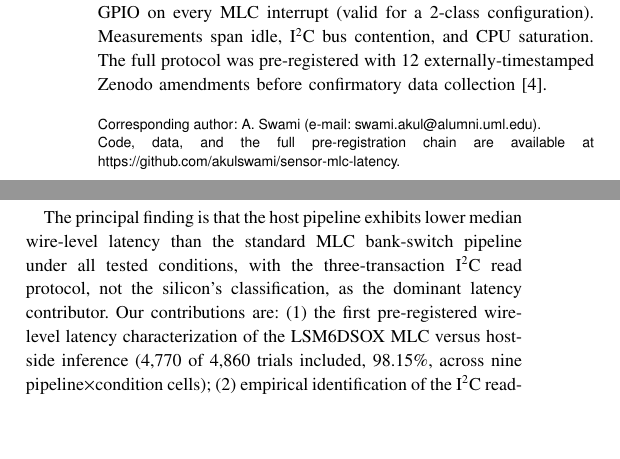
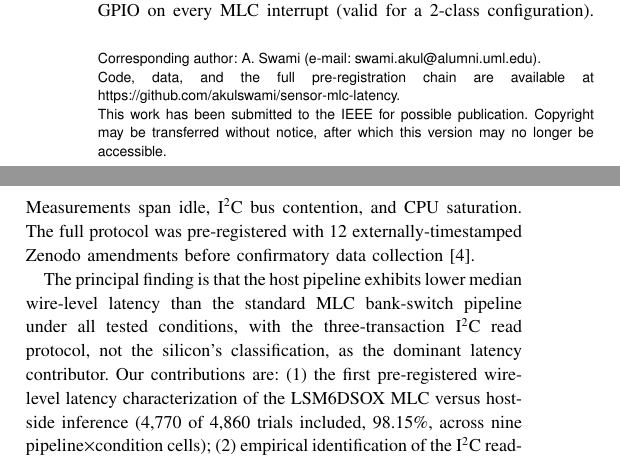
Before and after one commit to akulswami/sensor-mlc-latency, a LaTeX paper (paper/letters/main.tex): two parts of the columns of page 1 of 4, joined at a grey line, cut so that both start at the same text, the shorter picture padded with empty space. Compiled offline with pdfLaTeX; a missing font is replaced by an installed copy or a similar font; a LaTeX package or settings file that is missing is left out.

Commit message:
Letters: add IEEE 'submitted for possible publication' disclaimer footnote (for arXiv preprint)

```diff
--- a/paper/letters/main.tex
+++ b/paper/letters/main.tex
@@ -21,7 +21,8 @@
 \IEEEauthorblockA{\IEEEauthorrefmark{1}Independent Researcher (e-mail: swami.akul@alumni.uml.edu)\\
 \IEEEauthorrefmark{2}Independent Researcher (e-mail: dnyaneshwar.sonawane19@gmail.com)}
 \thanks{Corresponding author: A. Swami (e-mail: swami.akul@alumni.uml.edu).}%
-\thanks{Code, data, and the full pre-registration chain are available at https://github.com/akulswami/sensor-mlc-latency.}}
+\thanks{Code, data, and the full pre-registration chain are available at https://github.com/akulswami/sensor-mlc-latency.}%
+\thanks{This work has been submitted to the IEEE for possible publication. Copyright may be transferred without notice, after which this version may no longer be accessible.}}
 
 \IEEELSENSmanuscriptreceived{Manuscript submitted May 28, 2026.}
 
```
Also changed, not shown: paper/letters/main.pdf.
